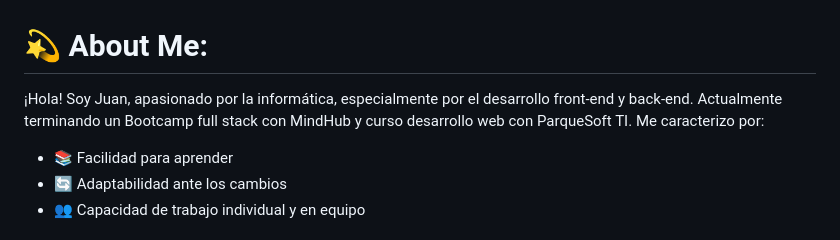
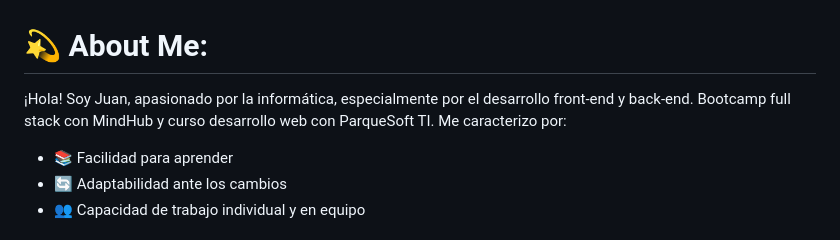
Before and after one commit to juan88955/juan88955, a Markdown page: README.md, the part around the change. Rendered like a GitHub page.

```diff
--- a/README.md
+++ b/README.md
@@ -1,6 +1,6 @@
 # 💫 About Me:
 ¡Hola! Soy Juan, apasionado por la informática, especialmente por el desarrollo front-end y back-end.
-Actualmente terminando un Bootcamp full stack con MindHub y curso desarrollo web con ParqueSoft TI.
+Bootcamp full stack con MindHub y curso desarrollo web con ParqueSoft TI.
 Me caracterizo por:
 - 📚 Facilidad para aprender
 - 🔄 Adaptabilidad ante los cambios
```
